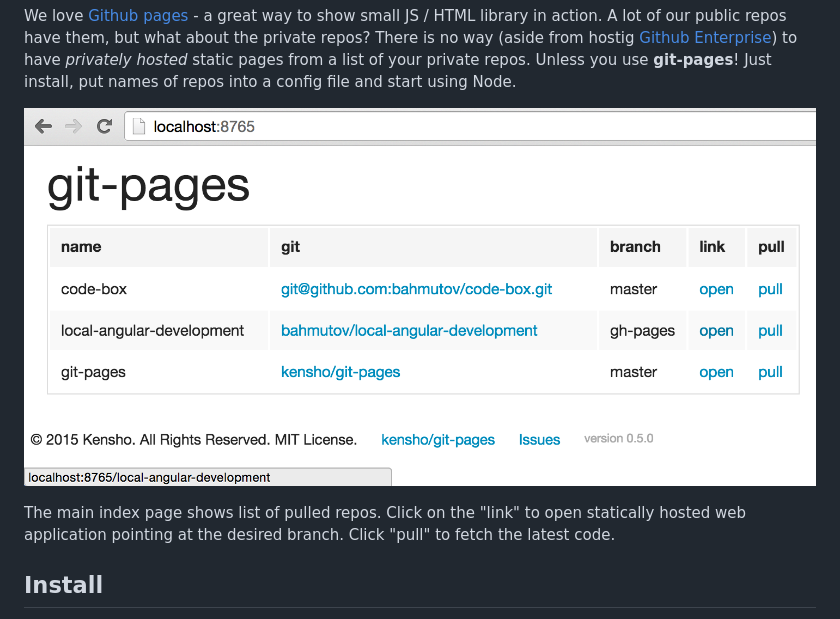
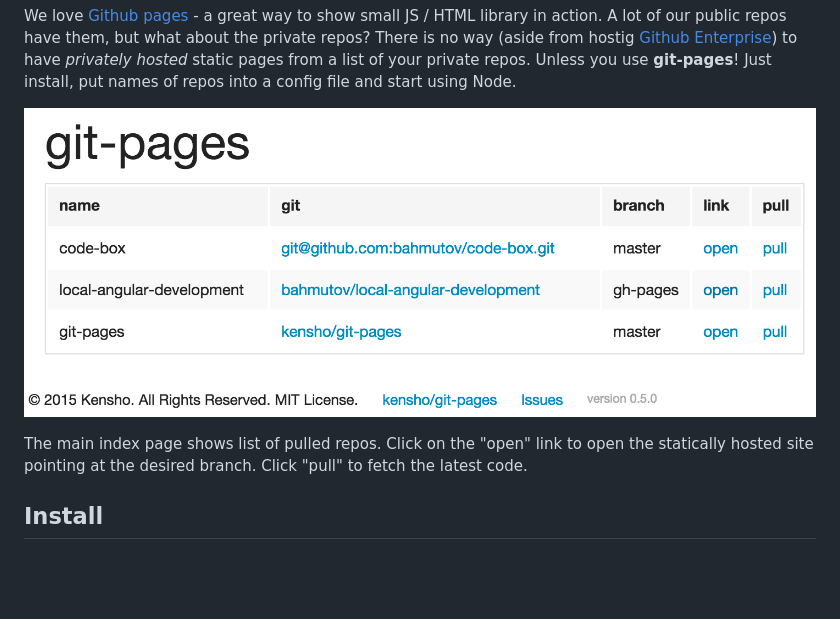
Before and after one commit to kensho/git-pages, a Markdown page: README.md, the part around the change. GitHub-like rendering; pictures changed too: images/screenshot.png; blank space fills up the shorter version.

Commit message:
adjusted image

```diff
--- a/README.md
+++ b/README.md
@@ -25,8 +25,8 @@ repos into a config file and start using Node.
 
 ![git-pages screenshot](images/screenshot.png)
 
-The main index page shows list of pulled repos. Click on the "link" to open statically hosted
-web application pointing at the desired branch. Click "pull" to fetch the latest code.
+The main index page shows list of pulled repos. Click on the "open" link to open the statically hosted
+site pointing at the desired branch. Click "pull" to fetch the latest code.
 
 ## Install
 
```
